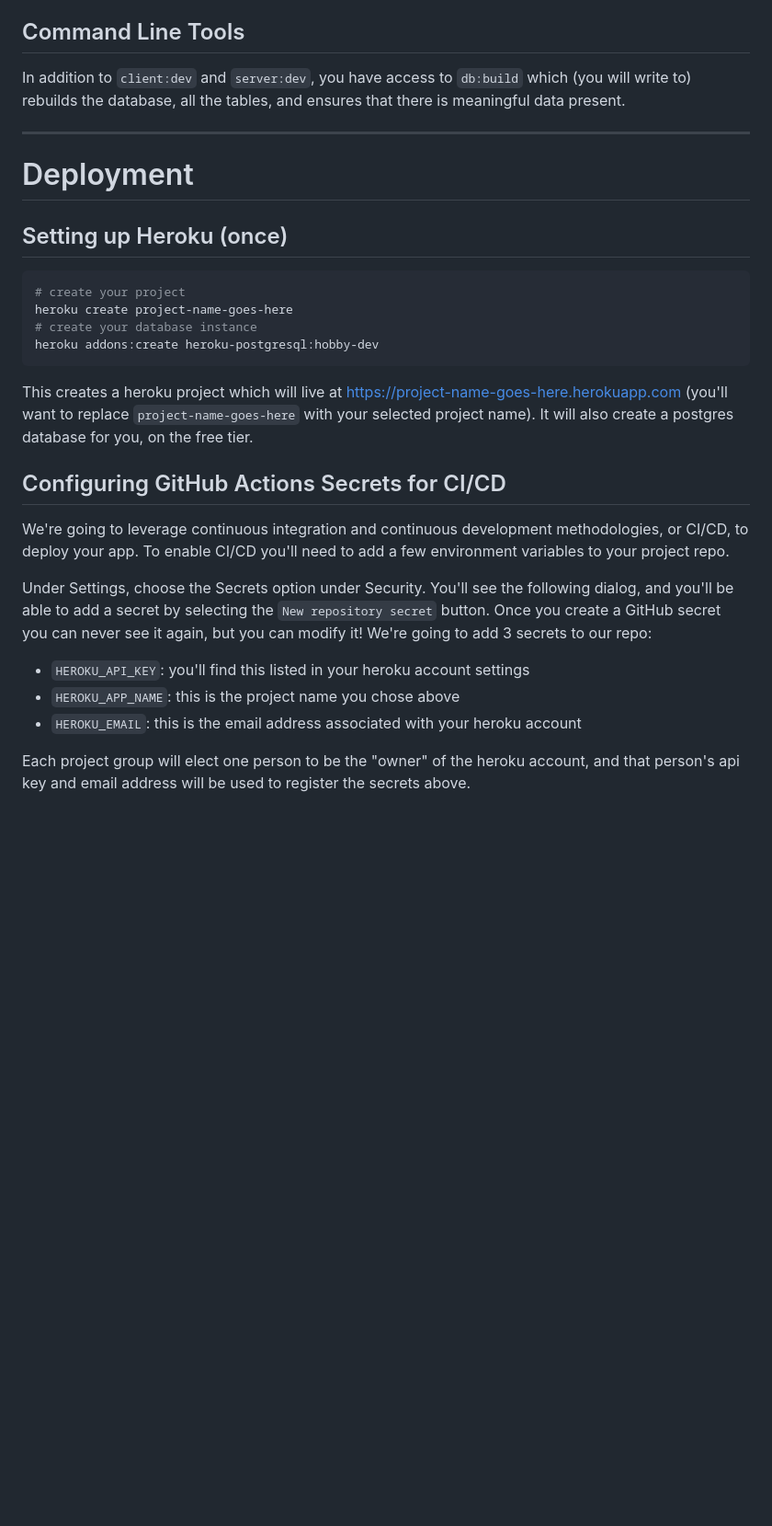
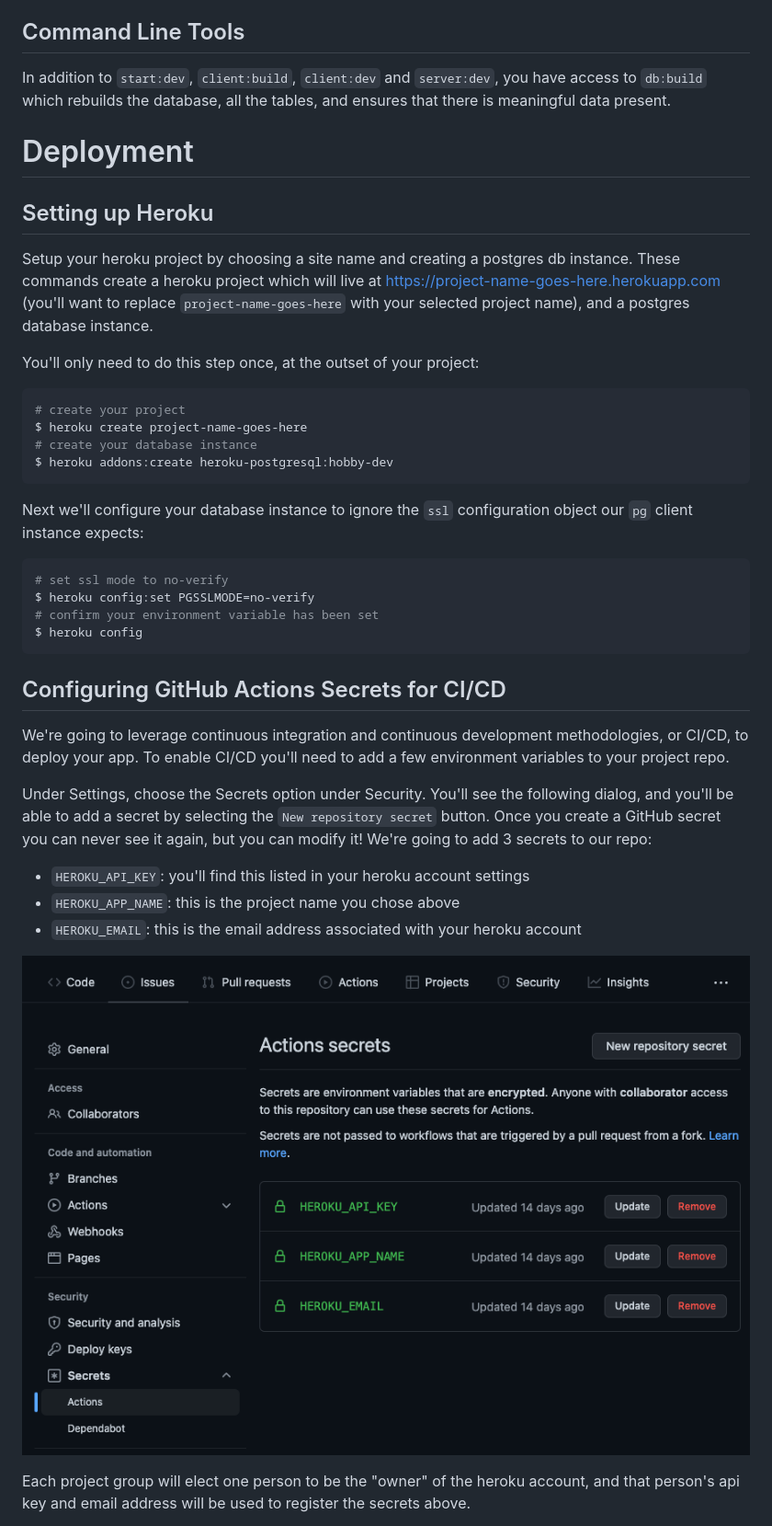
Before and after one commit to The-Three-Codemigos/grace_shopper, a Markdown page: README.md, the part around the change printed below. Shown: that part at 92% size. Drawn GitHub-style; pictures changed too: assets/github-actions-secrets.png (added); blank space fills up the shorter version.

Commit message:
update: readme, assets, deploy push use context ref_name

````diff
--- a/README.md
+++ b/README.md
@@ -82,22 +74,31 @@ Rounding things out, we've got the top level `index.js` that creates your Expres
 
 ## Command Line Tools
 
-In addition to `client:dev` and `server:dev`, you have access to `db:build` which (you will write to) rebuilds the database, all the tables, and ensures that there is meaningful data present.
-
----
+In addition to `start:dev`, `client:build`, `client:dev` and `server:dev`, you have access to `db:build` which rebuilds the database, all the tables, and ensures that there is meaningful data present.
 
 # Deployment
 
-## Setting up Heroku (once)
+## Setting up Heroku
+
+Setup your heroku project by choosing a site name and creating a postgres db instance. These commands create a heroku project which will live at https://project-name-goes-here.herokuapp.com (you'll want to replace `project-name-goes-here` with your selected project name), and a postgres database instance.
+
+You'll only need to do this step once, at the outset of your project:
 
 ```bash
 # create your project
-heroku create project-name-goes-here
+$ heroku create project-name-goes-here
 # create your database instance
-heroku addons:create heroku-postgresql:hobby-dev
+$ heroku addons:create heroku-postgresql:hobby-dev
 ```
 
-This creates a heroku project which will live at https://project-name-goes-here.herokuapp.com (you'll want to replace `project-name-goes-here` with your selected project name). It will also create a postgres database for you, on the free tier.
+Next we'll configure your database instance to ignore the `ssl` configuration object our `pg` client instance expects:
+
+```bash
+# set ssl mode to no-verify
+$ heroku config:set PGSSLMODE=no-verify
+# confirm your environment variable has been set
+$ heroku config
+```
 
 ## Configuring GitHub Actions Secrets for CI/CD
 
@@ -109,6 +110,8 @@ Under Settings, choose the Secrets option under Security. You'll see the followi
 - `HEROKU_APP_NAME`: this is the project name you chose above
 - `HEROKU_EMAIL`: this is the email address associated with your heroku account
 
+![](/assets/github-actions-secrets.png)
+
 Each project group will elect one person to be the "owner" of the heroku account, and that person's api key and email address will be used to register the secrets above.
 
 **After the bootcamp ends**, you might want to redeploy and make changes to your team's application. Once you've forked this repo to your personal GitHub Account, you can add your own HEROKU_ENV_VARs and redeploy under a different heroku app name!
````
Also changed, not shown: other parts of README.md (+24 -30 lines), 1 other file.
